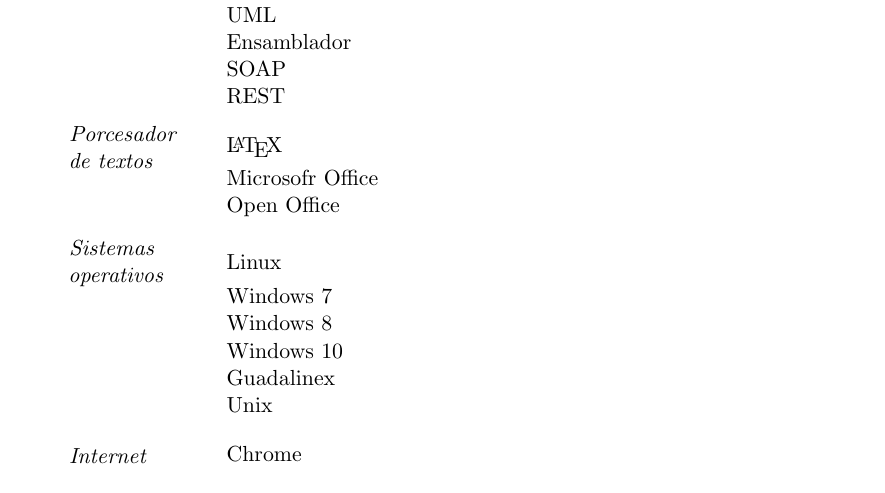
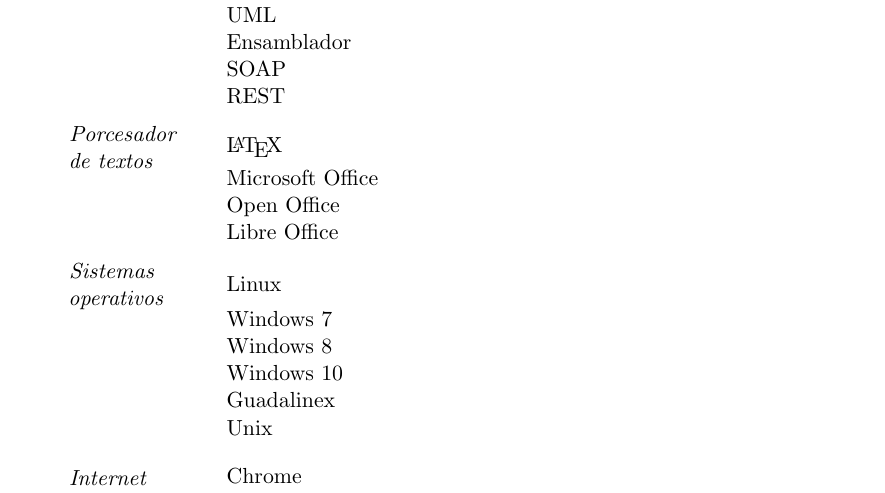
Before and after one commit to JesusRguez/Curriculum, a LaTeX CV (CV/Jesús Rodríguez Heras.tex): part of page 2 of 3, cut so that both start at the same text. Compiled offline with pdfLaTeX.

Commit message:
Añadido Libre Office

```diff
--- a/CV/Jesús Rodríguez Heras.tex
+++ b/CV/Jesús Rodríguez Heras.tex
@@ -166,8 +166,9 @@
 \sepspace
 
 \SkillsEntry{Porcesador de textos}{\LaTeX}
-\SkillsEntry{}{Microsofr Office}
+\SkillsEntry{}{Microsoft Office}
 \SkillsEntry{}{Open Office}
+\SkillsEntry{}{Libre Office}
 
 \sepspace
 
```
Also changed, not shown: CV/Jesús Rodríguez Heras.pdf, 2 other files.
